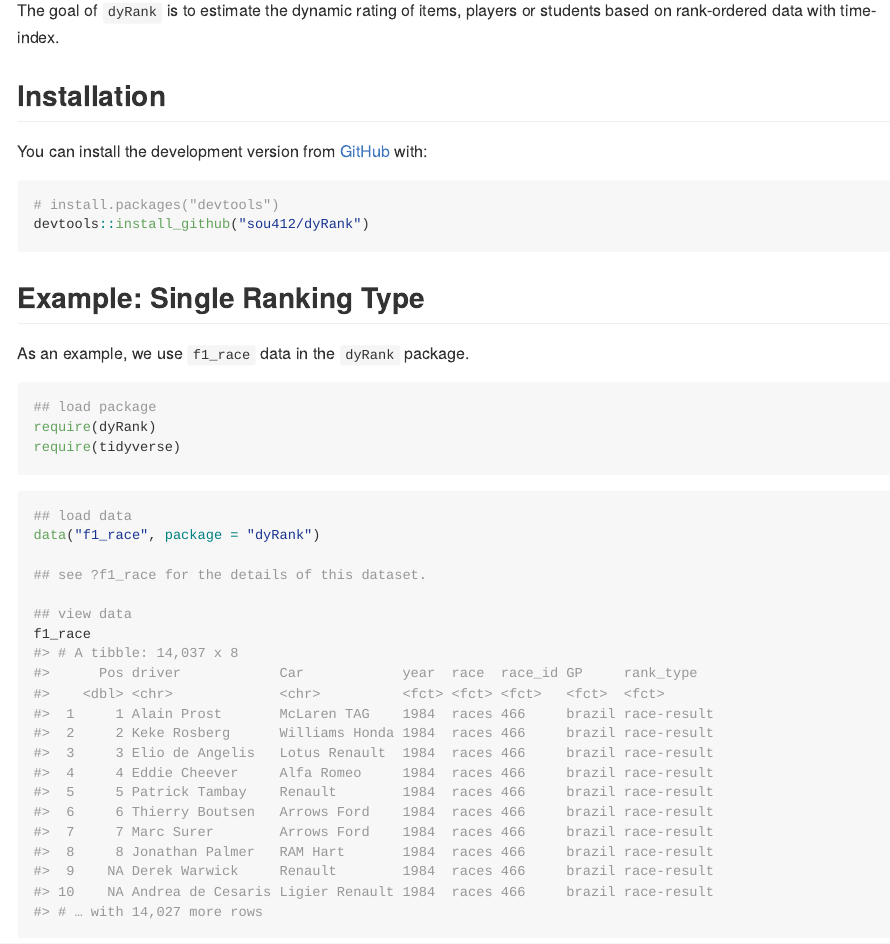
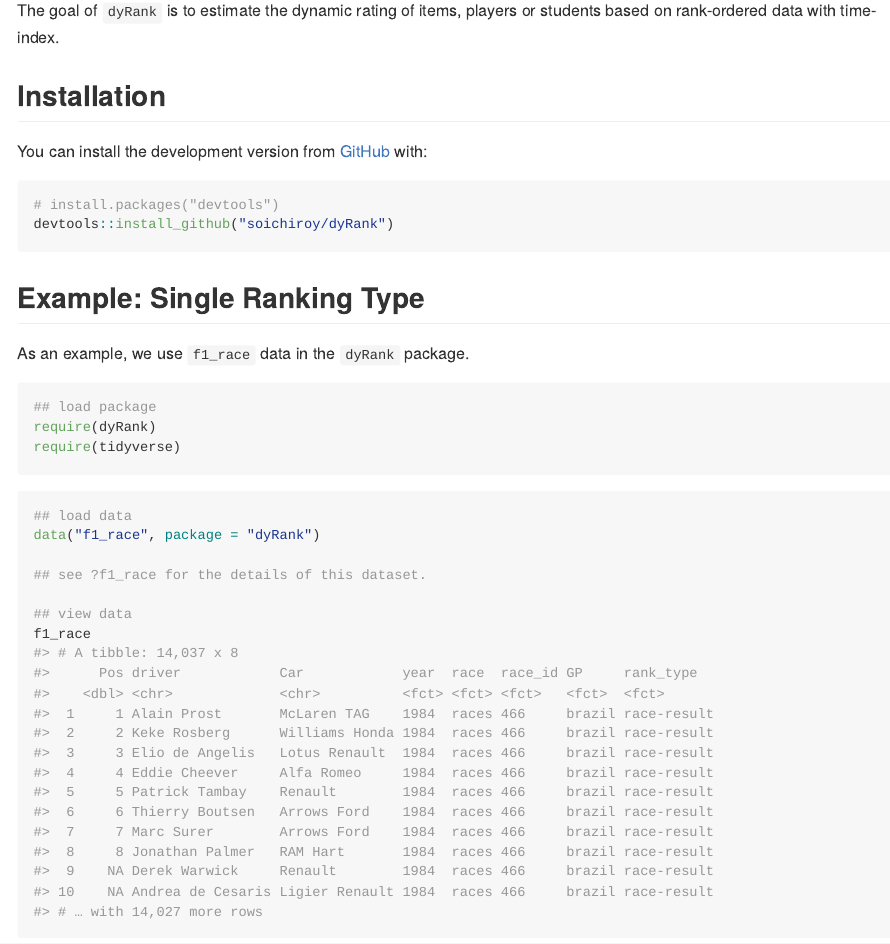
Before and after one commit to soichiroy/dyRank, an R Markdown document (README.Rmd): the page in a window 1100 px wide, from 110 px down. The pictures show the output file README.md that the author committed with the source, drawn offline in the style of GitHub; badge pictures from the web are left out.

Commit message:
Fix typo on readme [skip ci]

````diff
--- a/README.Rmd
+++ b/README.Rmd
@@ -27,7 +27,7 @@ You can install the development version from [GitHub](https://github.com/) with:
 
 ``` r
 # install.packages("devtools")
-devtools::install_github("sou412/dyRank")
+devtools::install_github("soichiroy/dyRank")
 ```
 
 
````
Also changed, not shown: README.md.
